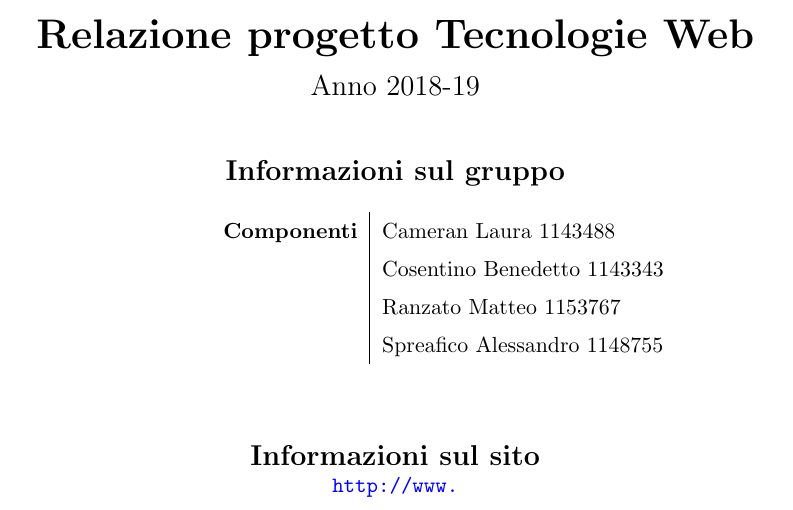
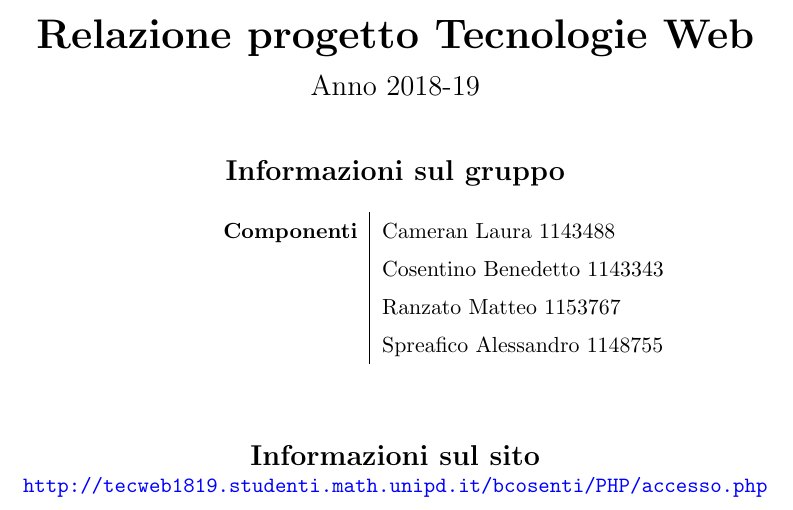
Before and after one commit to benny1693/FiloDiArianna, a LaTeX document (Relazione/relazione.tex, which reads Relazione/import/first-page.tex): part of page 1 of 25, cut so that both start at the same text. Compiled offline with pdfLaTeX.

Commit message:
first-page fix

```diff
--- a/Relazione/import/first-page.tex
+++ b/Relazione/import/first-page.tex
@@ -31,5 +31,5 @@
 
 \begin{center}
 	\textbf{\Large{Informazioni sul sito}}\\
-	\url{http://www.}
+	\url{http://tecweb1819.studenti.math.unipd.it/bcosenti/PHP/accesso.php}
 \end{center}
```
